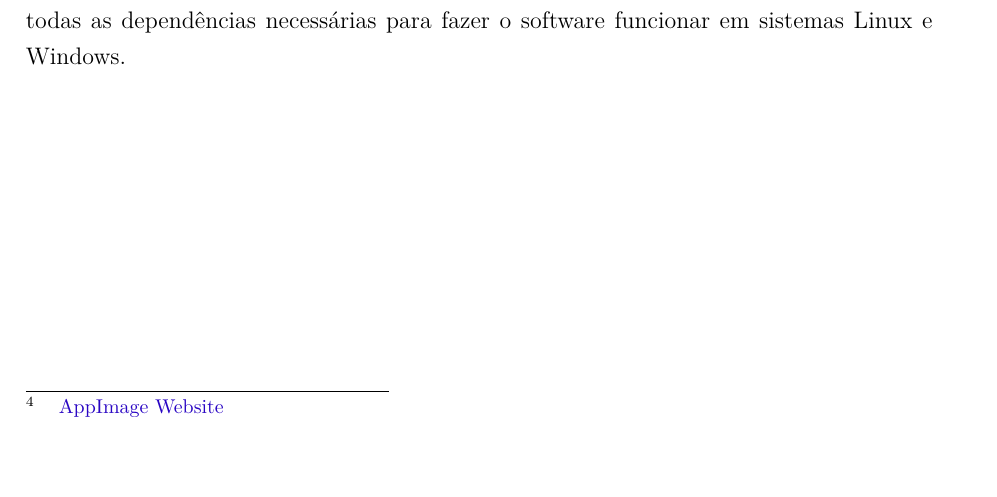
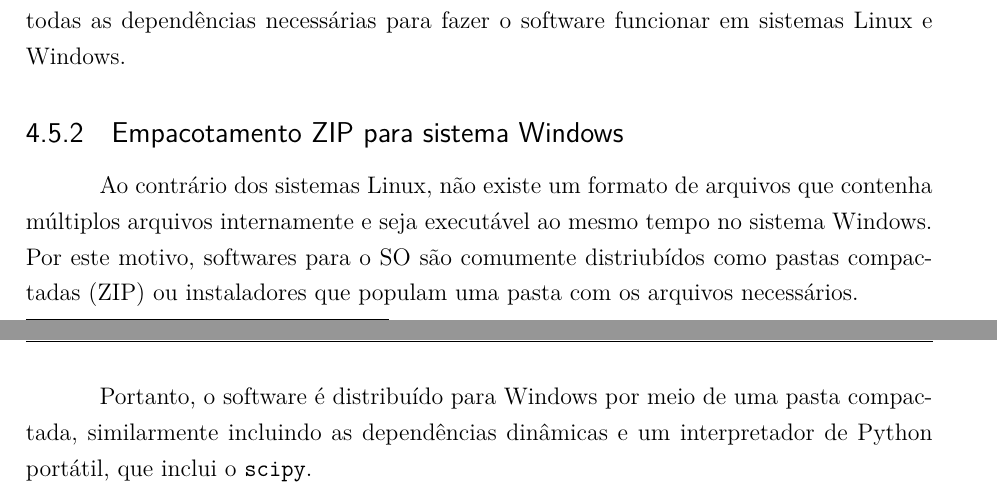
Before and after one commit to Syndelis/dissertacao-mestrado, a LaTeX thesis (ufsj-abntex2.tex): part of page 41 of 52 before the commit and two parts of pages 41 and 42 of 53 after it, the two joined at a grey line, cut so that both start at the same text, the shorter picture padded with empty space. Compiled offline with pdfLaTeX.

Commit message:
pequena subseção sobre distribuição em windows

```diff
--- a/ufsj-abntex2.tex
+++ b/ufsj-abntex2.tex
@@ -1003,6 +1003,12 @@ distribuídas em versões mais novas. Como estas bibliotecas mantém retro-compa
 
 Com o intuito de realizar este processo automaticamente, uma esteira de lançamento de versões foi desenvolvida. Ela se encarrega de compilar o software em um contêiner de Docker \cite{merkel2014docker} com uma versão de 2021 do sistema Debian com todas as dependências necessárias para fazer o software funcionar em sistemas Linux e Windows.
 
+\subsection{Empacotamento ZIP para sistema Windows}
+
+Ao contrário dos sistemas Linux, não existe um formato de arquivos que contenha múltiplos arquivos internamente e seja executável ao mesmo tempo no sistema Windows. Por este motivo, softwares para o SO são comumente distriubídos como pastas compactadas (ZIP) ou instaladores que populam uma pasta com os arquivos necessários.
+
+Portanto, o software é distribuído para Windows por meio de uma pasta compactada, similarmente incluindo as dependências dinâmicas e um interpretador de Python portátil, que inclui o \texttt{scipy}.
+
 \chapter{Aplicação do software na modelagem computacional}
 \label{chap:resultados}
 %Mostrar exemplos de modelos construídos e simulados com a ferramenta
```
